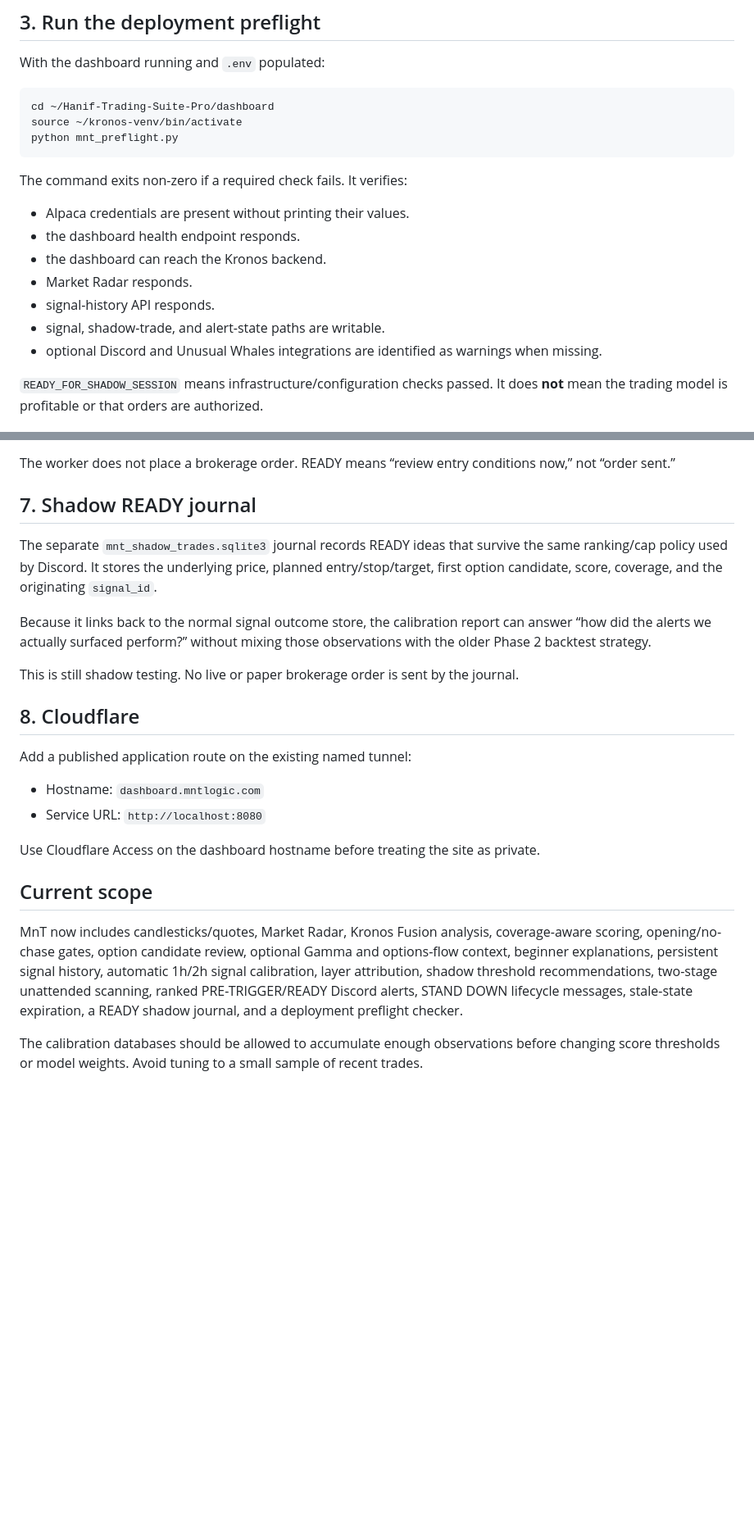
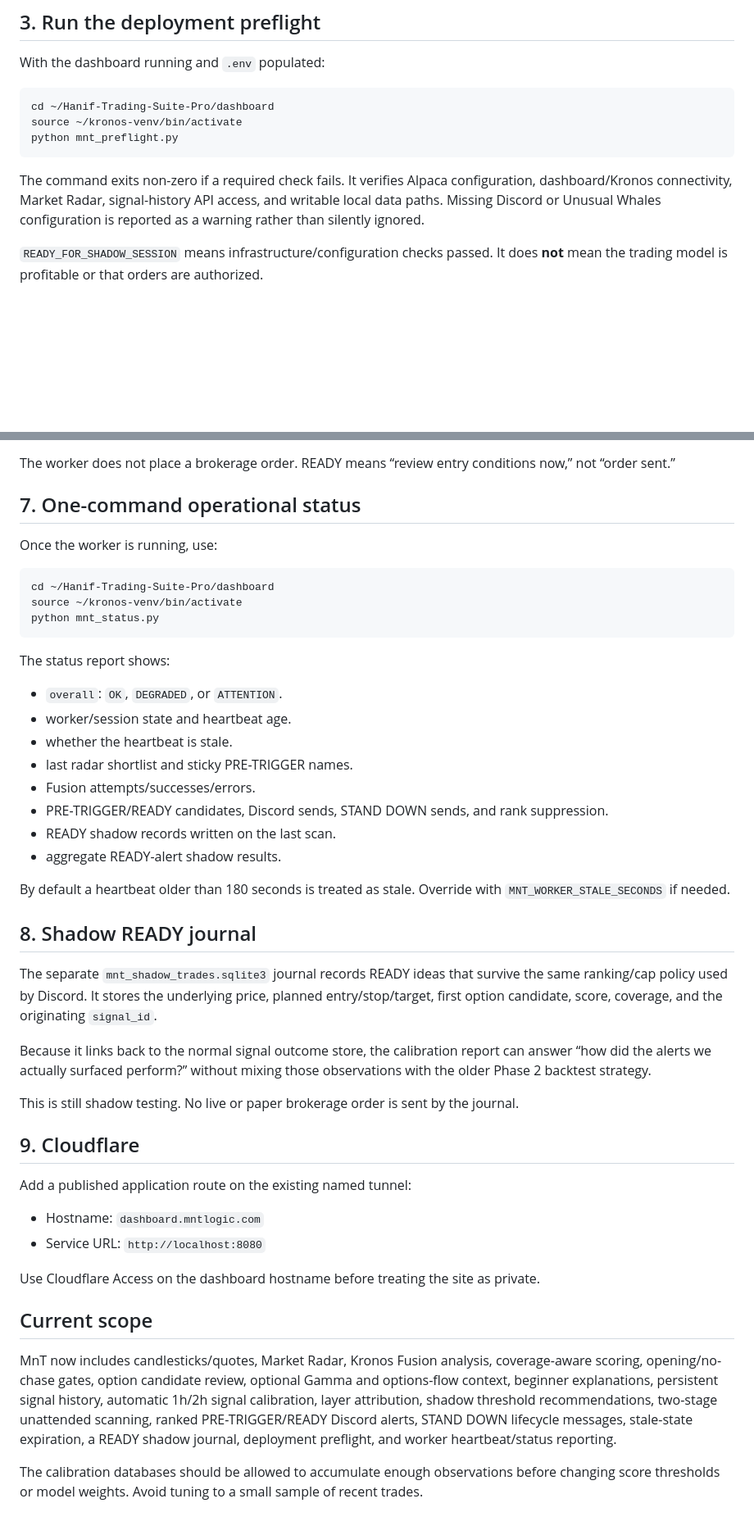
Before and after one commit to ElOmair/Hanif-Trading-Suite-Pro, a Markdown page: dashboard/DEPLOY.md, 2 parts joined by grey strips. Shown at 82% size. GitHub-like rendering; blank space fills up the shorter version.

Commit message:
Document MnT heartbeat and status command

````diff
--- a/dashboard/DEPLOY.md
+++ b/dashboard/DEPLOY.md
@@ -76,15 +76,7 @@ source ~/kronos-venv/bin/activate
 python mnt_preflight.py
 ```
 
-The command exits non-zero if a required check fails. It verifies:
-
-- Alpaca credentials are present without printing their values.
-- the dashboard health endpoint responds.
-- the dashboard can reach the Kronos backend.
-- Market Radar responds.
-- signal-history API responds.
-- signal, shadow-trade, and alert-state paths are writable.
-- optional Discord and Unusual Whales integrations are identified as warnings when missing.
+The command exits non-zero if a required check fails. It verifies Alpaca configuration, dashboard/Kronos connectivity, Market Radar, signal-history API access, and writable local data paths. Missing Discord or Unusual Whales configuration is reported as a warning rather than silently ignored.
 
 `READY_FOR_SHADOW_SESSION` means infrastructure/configuration checks passed. It does **not** mean the trading model is profitable or that orders are authorized.
 
@@ -197,6 +185,29 @@ journalctl -u mnt-alert-worker -f
 The worker does not place a brokerage order. READY means “review entry conditions now,” not “order sent.”
 
-## 7. Shadow READY journal
+## 7. One-command operational status
+
+Once the worker is running, use:
+
+```bash
+cd ~/Hanif-Trading-Suite-Pro/dashboard
+source ~/kronos-venv/bin/activate
+python mnt_status.py
+```
+
+The status report shows:
+
+- `overall`: `OK`, `DEGRADED`, or `ATTENTION`.
+- worker/session state and heartbeat age.
+- whether the heartbeat is stale.
+- last radar shortlist and sticky PRE-TRIGGER names.
+- Fusion attempts/successes/errors.
+- PRE-TRIGGER/READY candidates, Discord sends, STAND DOWN sends, and rank suppression.
+- READY shadow records written on the last scan.
+- aggregate READY-alert shadow results.
+
+By default a heartbeat older than 180 seconds is treated as stale. Override with `MNT_WORKER_STALE_SECONDS` if needed.
+
+## 8. Shadow READY journal
 
 The separate `mnt_shadow_trades.sqlite3` journal records READY ideas that survive the same ranking/cap policy used by Discord. It stores the underlying price, planned entry/stop/target, first option candidate, score, coverage, and the originating `signal_id`.
 
@@ -204,7 +215,7 @@ Because it links back to the normal signal outcome store, the calibration report
 
 This is still shadow testing. No live or paper brokerage order is sent by the journal.
 
-## 8. Cloudflare
+## 9. Cloudflare
 
 Add a published application route on the existing named tunnel:
 
@@ -215,6 +226,6 @@ Use Cloudflare Access on the dashboard hostname before treating the site as priv
 
 ## Current scope
 
-MnT now includes candlesticks/quotes, Market Radar, Kronos Fusion analysis, coverage-aware scoring, opening/no-chase gates, option candidate review, optional Gamma and options-flow context, beginner explanations, persistent signal history, automatic 1h/2h signal calibration, layer attribution, shadow threshold recommendations, two-stage unattended scanning, ranked PRE-TRIGGER/READY Discord alerts, STAND DOWN lifecycle messages, stale-state expiration, a READY shadow journal, and a deployment preflight checker.
+MnT now includes candlesticks/quotes, Market Radar, Kronos Fusion analysis, coverage-aware scoring, opening/no-chase gates, option candidate review, optional Gamma and options-flow context, beginner explanations, persistent signal history, automatic 1h/2h signal calibration, layer attribution, shadow threshold recommendations, two-stage unattended scanning, ranked PRE-TRIGGER/READY Discord alerts, STAND DOWN lifecycle messages, stale-state expiration, a READY shadow journal, deployment preflight, and worker heartbeat/status reporting.
 
 The calibration databases should be allowed to accumulate enough observations before changing score thresholds or model weights. Avoid tuning to a small sample of recent trades.
````
Also changed, not shown: other parts of dashboard/DEPLOY.md (+11 -15 lines).
